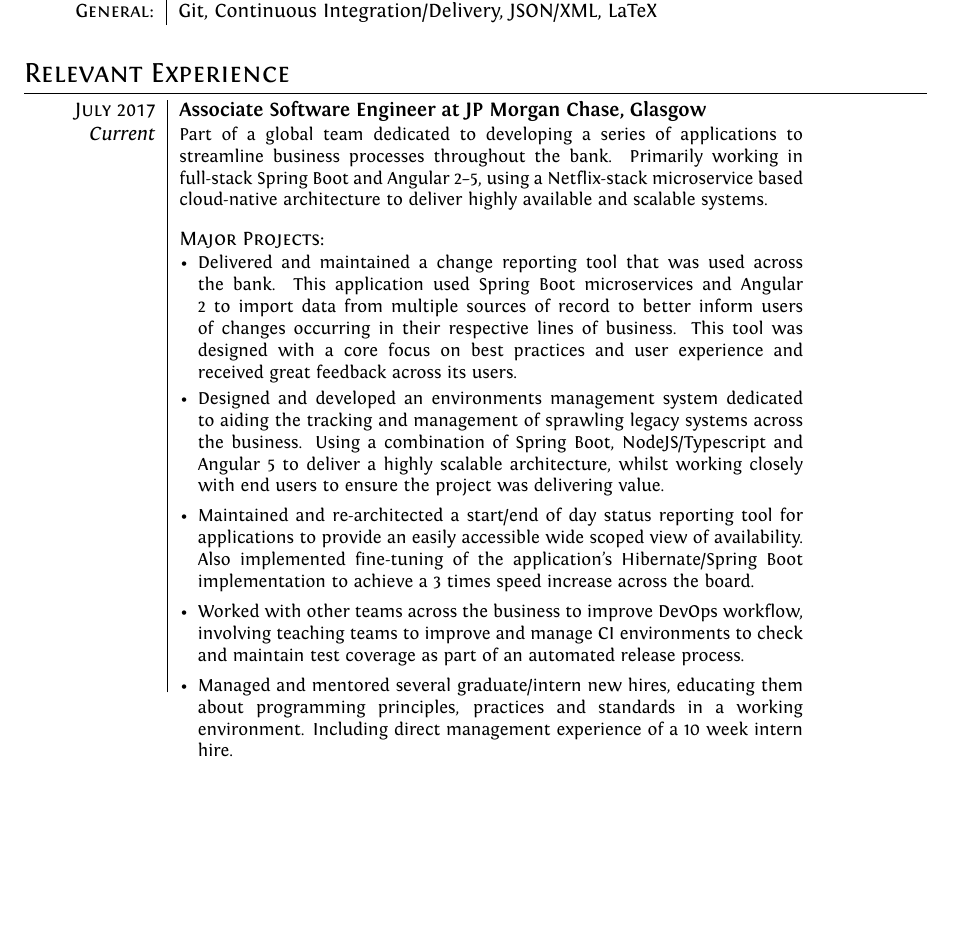
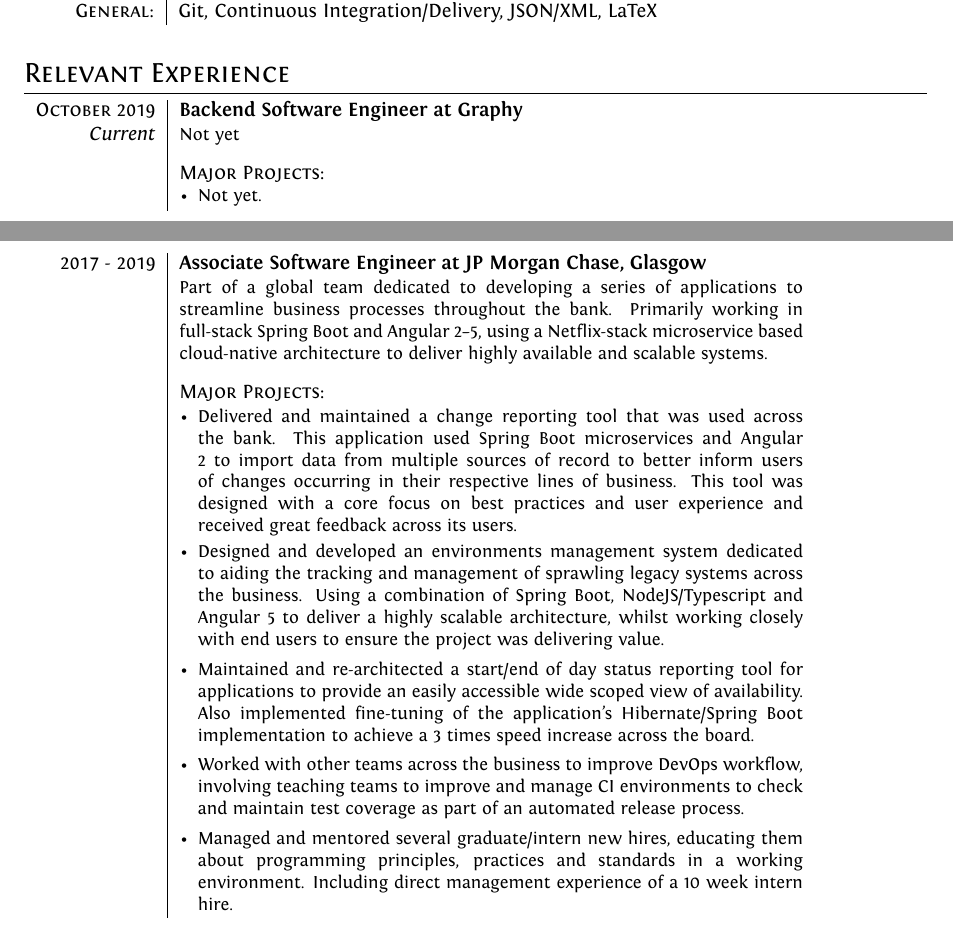
Before and after one commit to mikeporterdev/LaTeX-CV, a LaTeX CV (cv.tex, which reads sections/04relevantexperience.tex): part of page 1 of 2 before the commit and two parts of pages 1 and 2 of 3 after it, the two joined at a grey line, cut so that both start at the same text, the shorter picture padded with empty space. Compiled offline with XeLaTeX.

Commit message:
Updated with Graphy placeholder

```diff
--- a/sections/04relevantexperience.tex
+++ b/sections/04relevantexperience.tex
@@ -3,9 +3,25 @@
 \section{Relevant Experience}\label{sec:relevant-experience}
 
 \begin{tabular}{p{60pt}|p{11cm}}
-    \hspace*{\fill}\textsc{July 2017} & \textbf{Associate Software Engineer at JP Morgan Chase, Glasgow} \\
+    \hspace*{\fill}\textsc{October 2019} & \textbf{Backend Software Engineer at Graphy} \\
 
     \hspace*{\fill}\emph{Current}& \small{
+    Not yet
+    } \\
+
+    \ & \vspace{1pt}\textsc{Major Projects}: \\
+
+    &\vspace{-0.9em}
+    \begin{itemize}[itemsep=0pt,topsep=0pt,leftmargin=*]
+        \small
+        \item Not yet.
+    \end{itemize}
+
+\end{tabular} \\ \\ \\
+\begin{tabular}{p{60pt}|p{11cm}}
+    \hspace*{\fill}\textsc{2017 - 2019} & \textbf{Associate Software Engineer at JP Morgan Chase, Glasgow} \\
+
+    \hspace*{\fill}& \small{
     Part of a global team dedicated to developing a series of applications to streamline business processes throughout the bank.
     Primarily working in full-stack Spring Boot and Angular 2--5, using a Netflix-stack microservice based cloud-native architecture to deliver highly available and scalable systems.
     } \\
```
Also changed, not shown: cv.tex (+1 -1 lines), sections/07education.tex (+1 -2 lines), sections/04relevantexperience.tex (4 more changed lines).
